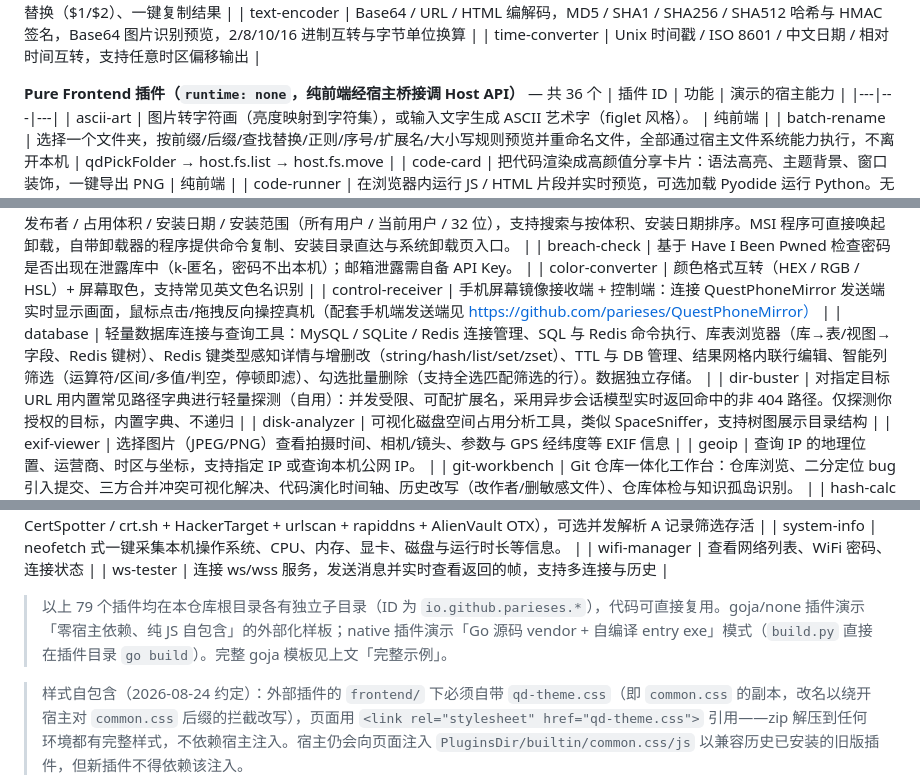
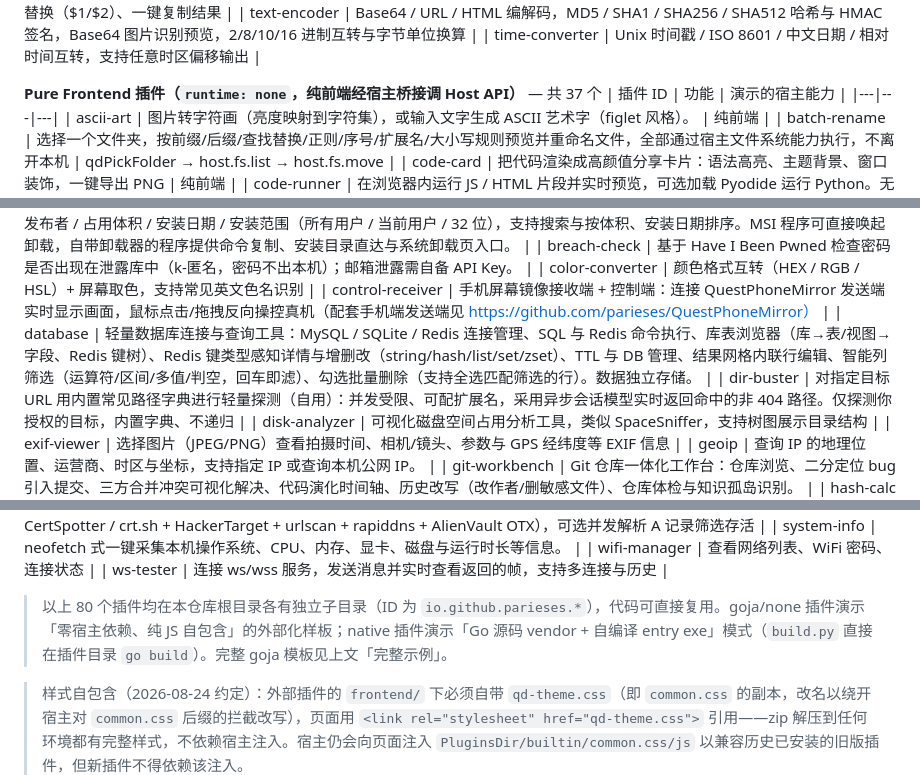
Before and after one commit to parieses/quickdock-plugins, a Markdown page: plugin-dev-guide.md, 3 parts joined by grey strips. Drawn GitHub-style.

```diff
--- a/plugin-dev-guide.md
+++ b/plugin-dev-guide.md
@@ -1399,7 +1399,7 @@ native 侧的关键设计（改之前先看 `qdlog.go` 顶部注释）：
 | text-encoder | Base64 / URL / HTML 编解码，MD5 / SHA1 / SHA256 / SHA512 哈希与 HMAC 签名，Base64 图片识别预览，2/8/10/16 进制互转与字节单位换算 |
 | time-converter | Unix 时间戳 / ISO 8601 / 中文日期 / 相对时间互转，支持任意时区偏移输出 |
 
-**Pure Frontend 插件（`runtime: none`，纯前端经宿主桥接调 Host API）** — 共 36 个
+**Pure Frontend 插件（`runtime: none`，纯前端经宿主桥接调 Host API）** — 共 37 个
 | 插件 ID | 功能 | 演示的宿主能力 |
 |---|---|---|
 | ascii-art | 图片转字符画（亮度映射到字符集），或输入文字生成 ASCII 艺术字（figlet 风格）。 | 纯前端 |
@@ -1448,7 +1449,7 @@ native 侧的关键设计（改之前先看 `qdlog.go` 顶部注释）：
 | breach-check | 基于 Have I Been Pwned 检查密码是否出现在泄露库中（k-匿名，密码不出本机）；邮箱泄露需自备 API Key。 |
 | color-converter | 颜色格式互转（HEX / RGB / HSL）+ 屏幕取色，支持常见英文色名识别 |
 | control-receiver | 手机屏幕镜像接收端 + 控制端：连接 QuestPhoneMirror 发送端实时显示画面，鼠标点击/拖拽反向操控真机（配套手机端发送端见 https://github.com/parieses/QuestPhoneMirror） |
-| database | 轻量数据库连接与查询工具：MySQL / SQLite / Redis 连接管理、SQL 与 Redis 命令执行、库表浏览器（库→表/视图→字段、Redis 键树）、Redis 键类型感知详情与增删改（string/hash/list/set/zset）、TTL 与 DB 管理、结果网格内联行编辑、智能列筛选（运算符/区间/多值/判空，停顿即滤）、勾选批量删除（支持全选匹配筛选的行）。数据独立存储。 |
+| database | 轻量数据库连接与查询工具：MySQL / SQLite / Redis 连接管理、SQL 与 Redis 命令执行、库表浏览器（库→表/视图→字段、Redis 键树）、Redis 键类型感知详情与增删改（string/hash/list/set/zset）、TTL 与 DB 管理、结果网格内联行编辑、智能列筛选（运算符/区间/多值/判空，回车即滤）、勾选批量删除（支持全选匹配筛选的行）。数据独立存储。 |
 | dir-buster | 对指定目标 URL 用内置常见路径字典进行轻量探测（自用）：并发受限、可配扩展名，采用异步会话模型实时返回命中的非 404 路径。仅探测你授权的目标，内置字典、不递归 |
 | disk-analyzer | 可视化磁盘空间占用分析工具，类似 SpaceSniffer，支持树图展示目录结构 |
 | exif-viewer | 选择图片（JPEG/PNG）查看拍摄时间、相机/镜头、参数与 GPS 经纬度等 EXIF 信息 |
@@ -1477,7 +1478,7 @@ native 侧的关键设计（改之前先看 `qdlog.go` 顶部注释）：
 | wifi-manager | 查看网络列表、WiFi 密码、连接状态 |
 | ws-tester | 连接 ws/wss 服务，发送消息并实时查看返回的帧，支持多连接与历史 |
 
-> 以上 79 个插件均在本仓库根目录各有独立子目录（ID 为 `io.github.parieses.*`），代码可直接复用。goja/none 插件演示「零宿主依赖、纯 JS 自包含」的外部化样板；native 插件演示「Go 源码 vendor + 自编译 entry exe」模式（`build.py` 直接在插件目录 `go build`）。完整 goja 模板见上文「完整示例」。
+> 以上 80 个插件均在本仓库根目录各有独立子目录（ID 为 `io.github.parieses.*`），代码可直接复用。goja/none 插件演示「零宿主依赖、纯 JS 自包含」的外部化样板；native 插件演示「Go 源码 vendor + 自编译 entry exe」模式（`build.py` 直接在插件目录 `go build`）。完整 goja 模板见上文「完整示例」。
 
 <!--DEVGUIDE_PLUGINS_END-->
 
```
Also changed, not shown: other parts of plugin-dev-guide.md (+1 -0 lines), README.md (+21 -7 lines).
